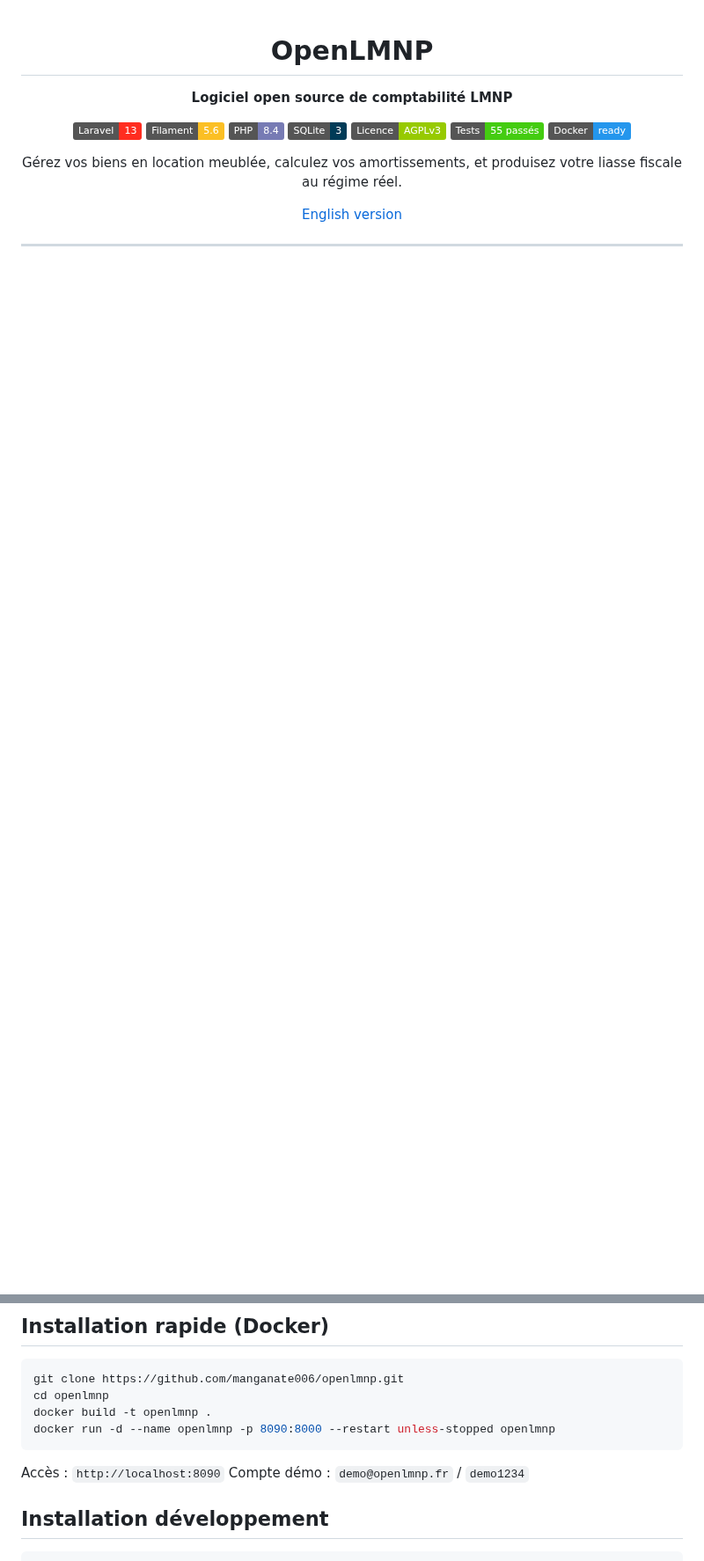
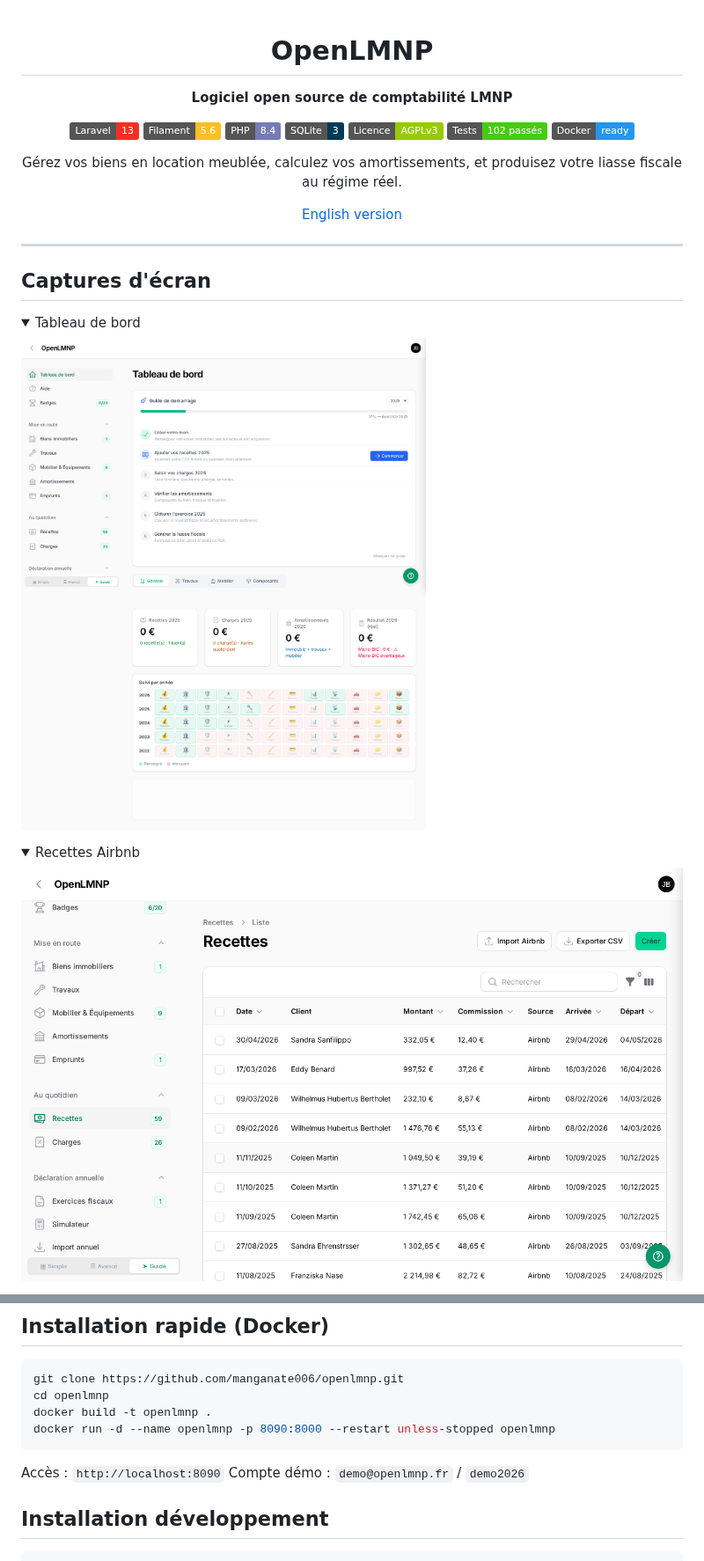
Before and after one commit to manganate006/openlmnp, a Markdown page: README.md, 2 parts joined by grey strips. Shown at 88% size. GitHub-like rendering; pictures changed too: docs/screenshots/dashboard.png (added), docs/screenshots/recettes.png (added); folded sections open; badges without logos; blank space fills up the shorter version.

````diff
--- a/README.md
+++ b/README.md
@@ -9,7 +9,7 @@
 ![PHP](https://img.shields.io/badge/PHP-8.4-777BB4?logo=php&logoColor=white)
 ![SQLite](https://img.shields.io/badge/SQLite-3-003B57?logo=sqlite&logoColor=white)
 ![License](https://img.shields.io/badge/Licence-AGPLv3-green)
-![Tests](https://img.shields.io/badge/Tests-55%20pass%C3%A9s-brightgreen)
+![Tests](https://img.shields.io/badge/Tests-102%20pass%C3%A9s-brightgreen)
 ![Docker](https://img.shields.io/badge/Docker-ready-2496ED?logo=docker&logoColor=white)
 
 Gérez vos biens en location meublée, calculez vos amortissements,
@@ -21,3 +21,17 @@ et produisez votre liasse fiscale au régime réel.
 
 ---
 
+## Captures d'écran
+
+<details>
+<summary>Tableau de bord</summary>
+
+![Dashboard](docs/screenshots/dashboard.png)
+
+</details>
+
+<details>
+<summary>Recettes Airbnb</summary>
+
+![Recettes](docs/screenshots/recettes.png)
+
@@ -64,7 +90,7 @@ docker run -d --name openlmnp -p 8090:8000 --restart unless-stopped openlmnp
 ```
 
 Accès : `http://localhost:8090`
-Compte démo : `demo@openlmnp.fr` / `demo1234`
+Compte démo : `demo@openlmnp.fr` / `demo2026`
 
 ## Installation développement
 
````
Also changed, not shown: other parts of README.md (+21 -40 lines), README.en.md (+35 -10 lines), docs/screenshots/teledeclaration.png (added).
